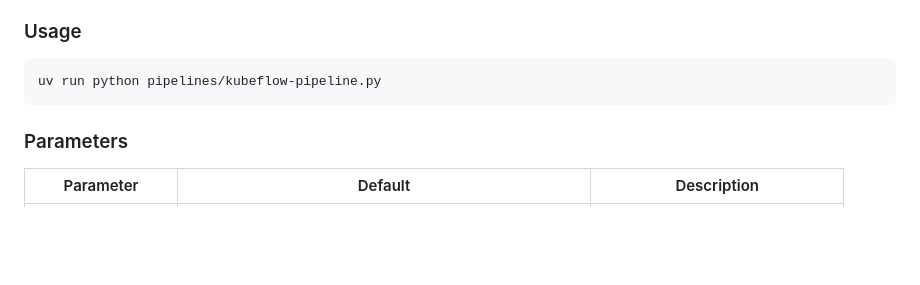
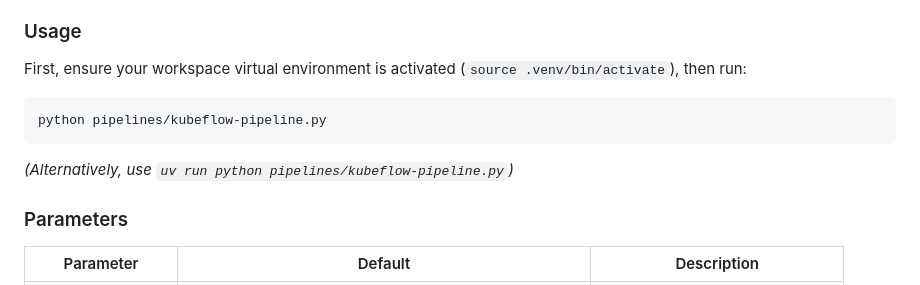
Before and after one commit to kubeflow/docs-agent, a Markdown page: pipelines/README.md, the part around the change. GitHub-like rendering; blank space fills up the shorter version.

````diff
--- a/pipelines/README.md
+++ b/pipelines/README.md
@@ -35,9 +35,12 @@ The pipelines download documentation from GitHub repositories, process the conte
 
 ### Usage
 
+First, ensure your workspace virtual environment is activated (`source .venv/bin/activate`), then run:
+
 ```bash
-uv run python pipelines/kubeflow-pipeline.py
+python pipelines/kubeflow-pipeline.py
 ```
+*(Alternatively, use `uv run python pipelines/kubeflow-pipeline.py`)*
 
 ### Parameters
 
````
Also changed, not shown: README.md (+15 -10 lines).
